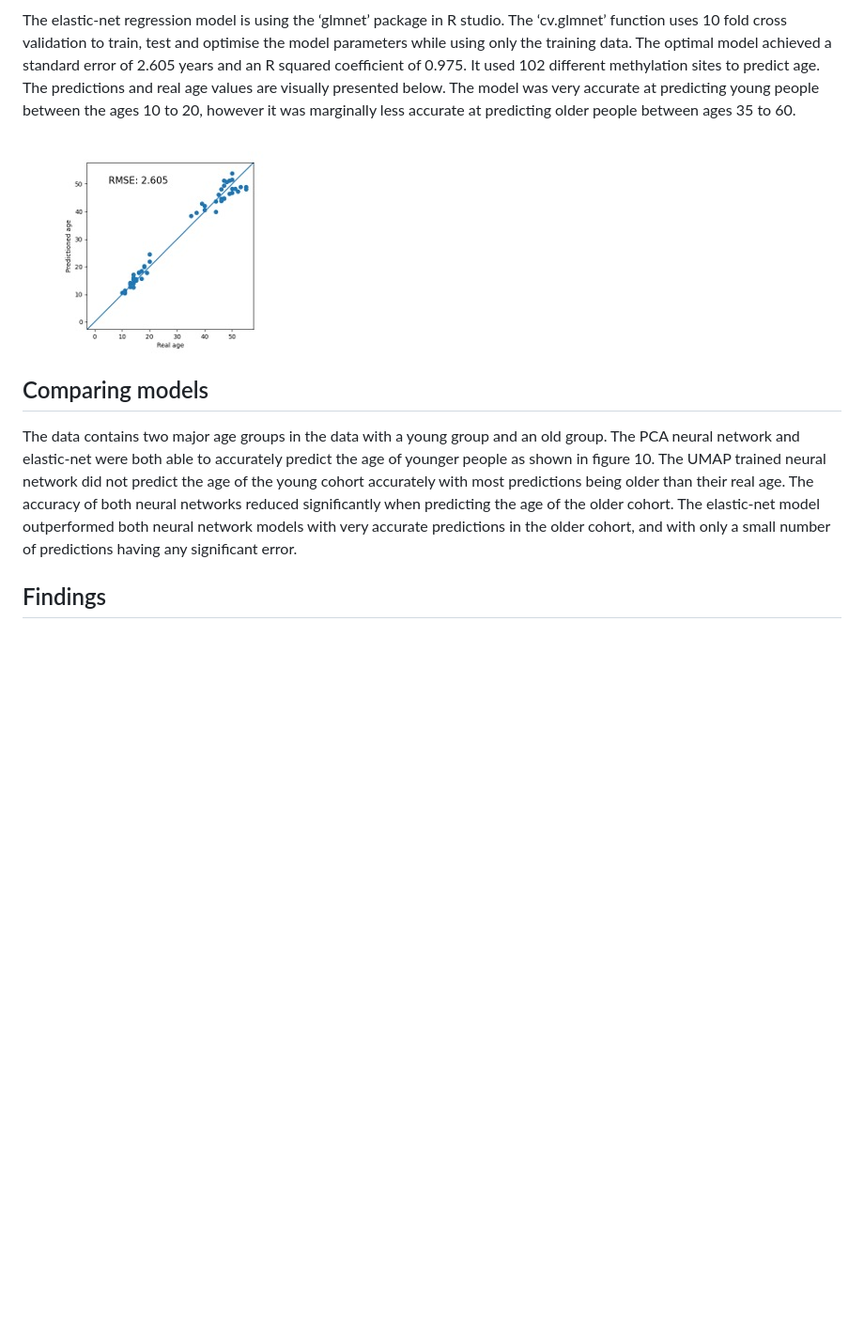
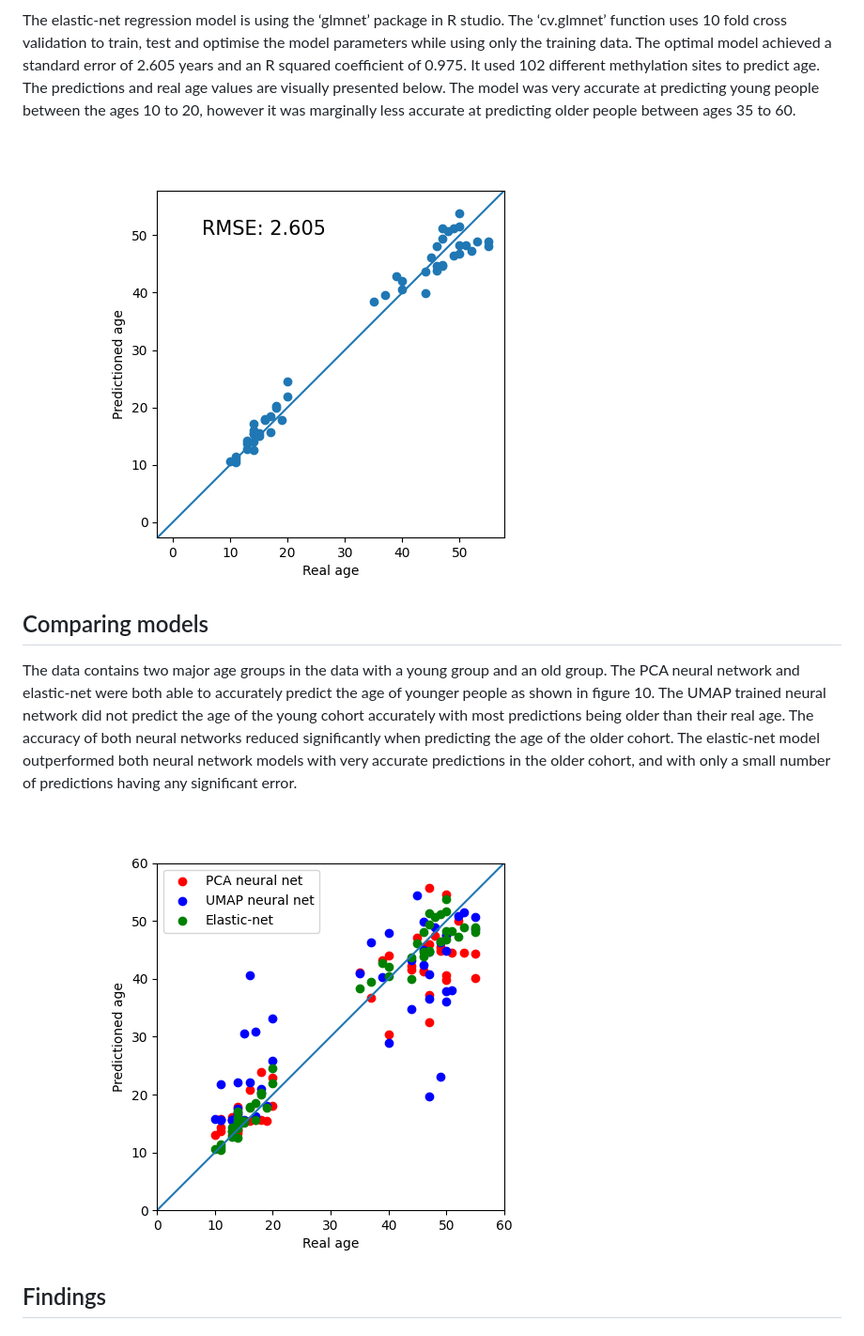
Before and after one commit to michaelpmolloy/DNA-Age-Predictions, a Markdown page: README.md, the part around the change. Shown: that part at 94% size. Drawn GitHub-style; pictures changed too: Images/allModelsAccuracyPlot.png (added), Images/elasticNetAccuracyPlot.jpg (deleted), Images/elasticNetAccuracyPlot.png (added); blank space fills up the shorter version.

Commit message:
editing readme and adding images

```diff
--- a/README.md
+++ b/README.md
@@ -88,7 +88,7 @@ Elastic net regression is a linear hybrid regression technique which uses the La
 The elastic-net regression model is using the ‘glmnet’ package in R studio. The ‘cv.glmnet’ function uses 10 fold cross validation to train, test and optimise the model parameters while using only the training data. The optimal model achieved a standard error of 2.605 years and an R squared coefficient of 0.975. It used 102 different methylation sites to predict age. The predictions and real age values are visually presented below. The model was very accurate at predicting young people between the ages 10 to 20, however it was marginally less accurate at predicting older people between ages 35 to 60.
 
 
-![elastic-net prediction accuracy plot](Images/elasticNetAccuracyPlot.jpg)
+![elastic-net prediction accuracy plot](Images/elasticNetAccuracyPlot.png)
 
 
 ## Comparing models
@@ -96,7 +96,7 @@ The elastic-net regression model is using the ‘glmnet’ package in R studio.
 The data contains two major age groups in the data with a young group and an old group. The PCA neural network and elastic-net were both able to accurately predict the age of younger people as shown in figure 10. The UMAP trained neural network did not predict the age of the young cohort accurately with most predictions being older than their real age. The accuracy of both neural networks reduced significantly when predicting the age of the older cohort. The elastic-net model outperformed both neural network models with very accurate predictions in the older cohort, and with only a small number of predictions having any significant error.
 
 
-
+![all models prediction accuracy plot](Images/allModelsAccuracyPlot.png)
 
 
 
```
